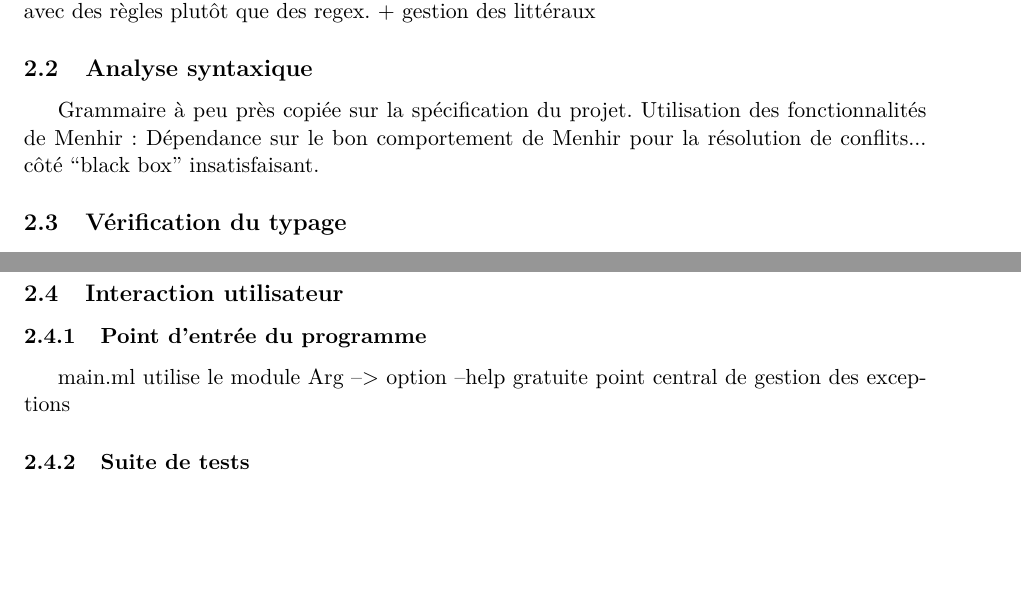
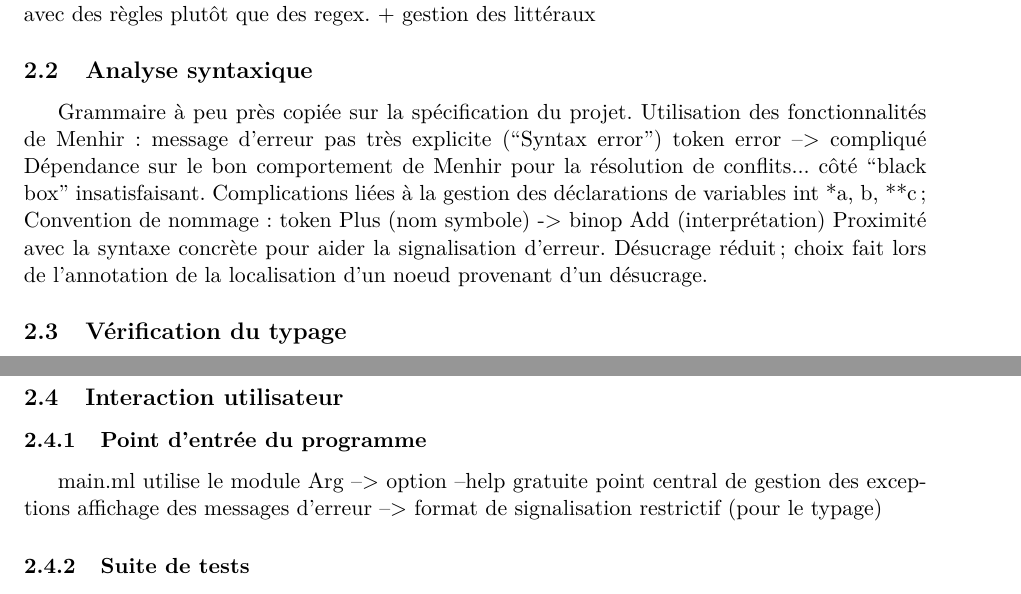
Before and after one commit to nguyentito/compilatateur, a LaTeX document (rapport.tex): two parts of pages 1 and 2 of 2, joined at a grey line, cut so that both start at the same text, the shorter picture padded with empty space. Compiled offline with pdfLaTeX.

Commit message:
Diverses petites modifs.

```diff
--- a/rapport.tex
+++ b/rapport.tex
@@ -47,9 +47,17 @@ des règles plutôt que des regex.
 
 Grammaire à peu près copiée sur la spécification du projet.
 Utilisation des fonctionnalités de Menhir :
-% règle paramétrée with_location, usage de inline, token error
+% règle paramétrée with_location, usage de inline
+message d'erreur pas très explicite (``Syntax error'')
+token error --> compliqué
 Dépendance sur le bon comportement de Menhir pour la résolution de conflits...
 côté ``black box'' insatisfaisant.
+Complications liées à la gestion des déclarations de variables
+int *a, b, **c;
+Convention de nommage : token Plus (nom symbole) -> binop Add (interprétation)
+Proximité avec la syntaxe concrète pour aider la signalisation d'erreur.
+Désucrage réduit ; choix fait lors de l'annotation de la localisation
+d'un noeud provenant d'un désucrage.
 
 \subsection{Vérification du typage}
 
@@ -69,6 +77,8 @@ Bénéfices potentiels des variables dynamically scoped.
 main.ml
 utilise le module Arg --> option --help gratuite
 point central de gestion des exceptions
+affichage des messages d'erreur
+--> format de signalisation restrictif (pour le typage)
 
 \subsubsection{Suite de tests}
 
```
Also changed, not shown: 3 other files.
